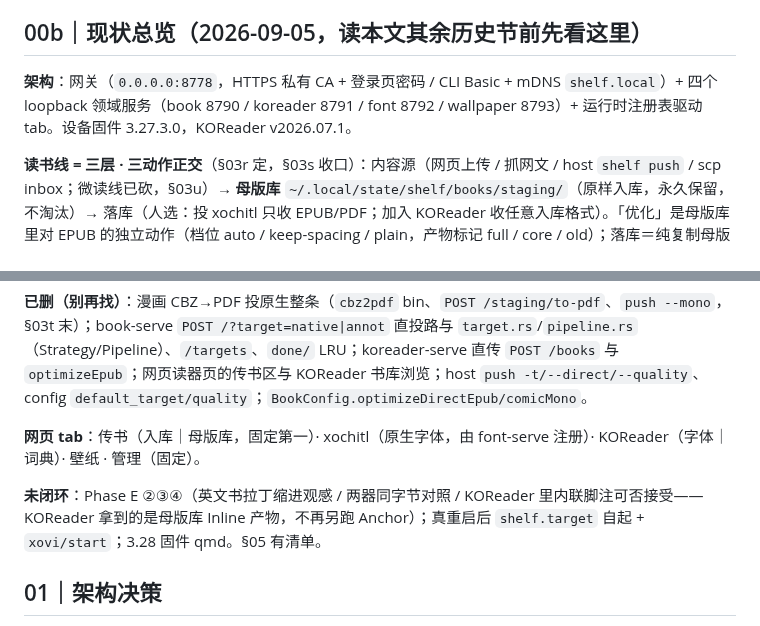
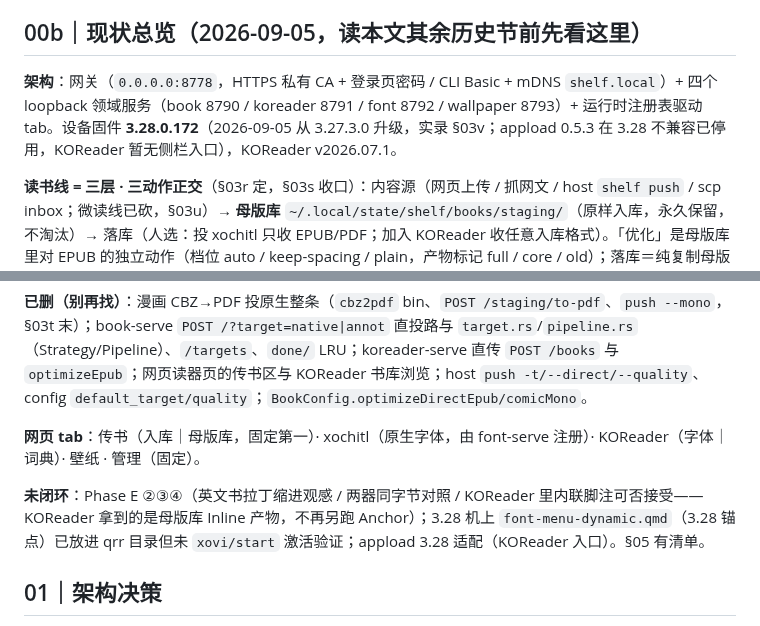
Before and after one commit to bbq191/cang-jie, a Markdown page: shelf/docs/reMarkable书架白皮书.md, 2 parts joined by grey strips. Rendered like a GitHub page.

```diff
--- a/shelf/docs/reMarkable书架白皮书.md
+++ b/shelf/docs/reMarkable书架白皮书.md
@@ -17,7 +17,7 @@
 
 ## 00b｜现状总览（2026-09-05，读本文其余历史节前先看这里）
 
-**架构**：网关（`0.0.0.0:8778`，HTTPS 私有 CA + 登录页密码 / CLI Basic + mDNS `shelf.local`）+ 四个 loopback 领域服务（book 8790 / koreader 8791 / font 8792 / wallpaper 8793）+ 运行时注册表驱动 tab。设备固件 3.27.3.0，KOReader v2026.07.1。
+**架构**：网关（`0.0.0.0:8778`，HTTPS 私有 CA + 登录页密码 / CLI Basic + mDNS `shelf.local`）+ 四个 loopback 领域服务（book 8790 / koreader 8791 / font 8792 / wallpaper 8793）+ 运行时注册表驱动 tab。设备固件 **3.28.0.172**（2026-09-05 从 3.27.3.0 升级，实录 §03v；appload 0.5.3 在 3.28 不兼容已停用，KOReader 暂无侧栏入口），KOReader v2026.07.1。
 
 **读书线 = 三层 · 三动作正交**（§03r 定，§03s 收口）：内容源（网页上传 / 抓网文 / host `shelf push` / scp inbox；微读线已砍，§03u）→ **母版库** `~/.local/state/shelf/books/staging/`（原样入库，永久保留，不淘汰）→ 落库（人选：投 xochitl 只收 EPUB/PDF；加入 KOReader 收任意入库格式）。「优化」是母版库里对 EPUB 的独立动作（档位 auto / keep-spacing / plain，产物标记 full / core / old）；落库＝纯复制母版字节（投原生有体积门 `nativeUploadLimitMb`，缺省 150）。**漫画不投原生**：AZW3/EPUB 漫画由 host `shelf push` 转 CBZ 入库，只加入 KOReader。**所有书只落母版库，没有任何直投读器的路径**。落库记录 sidecar `.<书>.delivered`。
 
@@ -27,7 +27,7 @@
 
 **网页 tab**：传书（入库｜母版库，固定第一）· xochitl（原生字体，由 font-serve 注册）· KOReader（字体｜词典）· 壁纸 · 管理（固定）。
 
-**未闭环**：Phase E ②③④（英文书拉丁缩进观感 / 两器同字节对照 / KOReader 里内联脚注可否接受——KOReader 拿到的是母版库 Inline 产物，不再另跑 Anchor）；真重启后 `shelf.target` 自起 + `xovi/start`；3.28 固件 qmd。§05 有清单。
+**未闭环**：Phase E ②③④（英文书拉丁缩进观感 / 两器同字节对照 / KOReader 里内联脚注可否接受——KOReader 拿到的是母版库 Inline 产物，不再另跑 Anchor）；3.28 机上 `font-menu-dynamic.qmd`（3.28 锚点）已放进 qrr 目录但未 `xovi/start` 激活验证；appload 3.28 适配（KOReader 入口）。§05 有清单。
 
 ## 01｜架构决策
 
```
Also changed, not shown: other parts of shelf/docs/reMarkable书架白皮书.md (+18 -3 lines).
